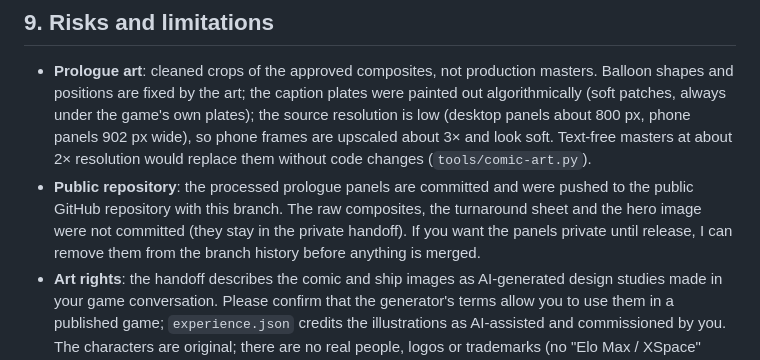
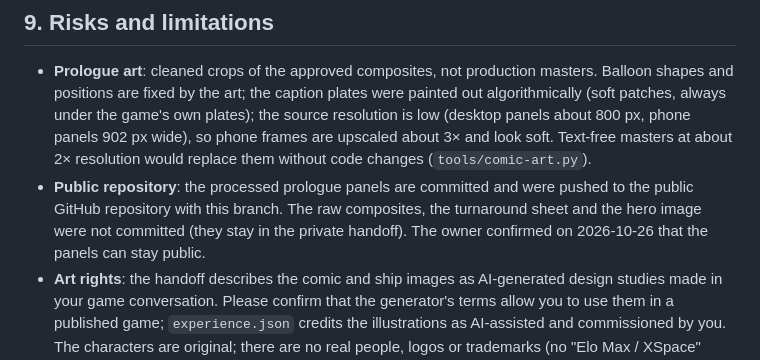
Before and after one commit to fottokarll/The-X-plorator, a Markdown page: M2_UPDATE_REPORT.md, the part around the change. Rendered like a GitHub page.

Commit message:
docs(m2): record that the prologue panels may stay public
Co-Authored-By: Claude Opus 5.5 <noreply@anthropic.com>

```diff
--- a/M2_UPDATE_REPORT.md
+++ b/M2_UPDATE_REPORT.md
@@ -273,8 +273,8 @@ and speakers. Details: `docs/AUDIO.md`.
   about 2× resolution would replace them without code changes (`tools/comic-art.py`).
 - **Public repository**: the processed prologue panels are committed and were pushed to the public
   GitHub repository with this branch. The raw composites, the turnaround sheet and the hero image were
-  not committed (they stay in the private handoff). If you want the panels private until release, I can
-  remove them from the branch history before anything is merged.
+  not committed (they stay in the private handoff). The owner confirmed on 2026-10-26 that the panels
+  can stay public.
 - **Art rights**: the handoff describes the comic and ship images as AI-generated design studies made
   in your game conversation. Please confirm that the generator's terms allow you to use them in a
   published game; `experience.json` credits the illustrations as AI-assisted and commissioned by you.
```
